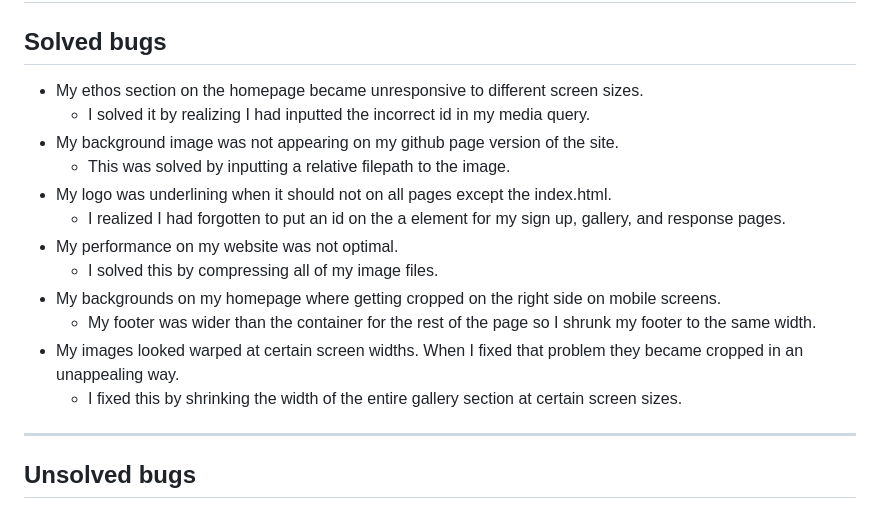
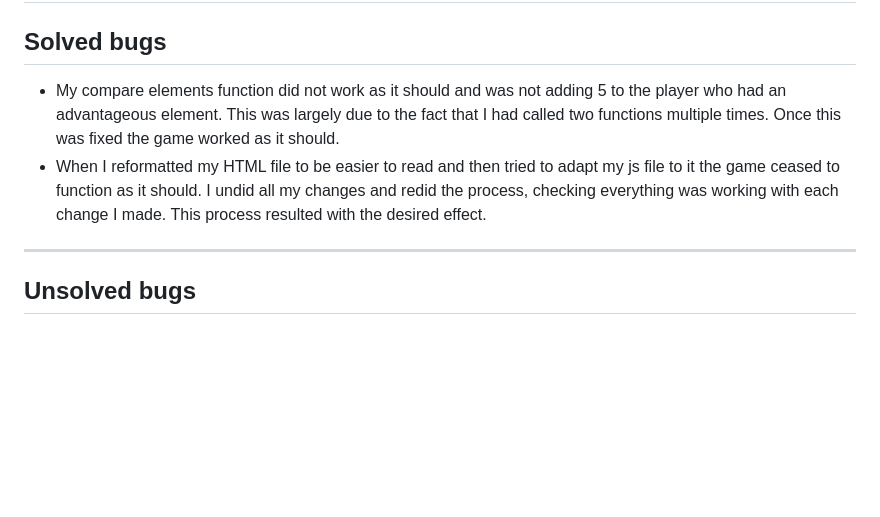
Before and after one commit to Dekeypetey40/Element-Duel, a Markdown page: README.md, the part around one of its changes. Rendered like a GitHub page; blank space fills up the shorter version.

```diff
--- a/README.md
+++ b/README.md
@@ -96,18 +96,8 @@ Wireframes were used in the beggining stages of the design phase.
 ## Bugs
 
 ## Solved bugs
-  - My ethos section on the homepage became unresponsive to different screen sizes.
-    - I solved it by realizing I had inputted the incorrect id in my media query.
-  - My background image was not appearing on my github page version of the site.
-    - This was solved by inputting a relative filepath to the image.
-  - My logo was underlining when it should not on all pages except the index.html.
-    - I realized I had forgotten to put an id on the a element for my sign up, gallery, and response pages.
-  - My performance on my website was not optimal.
-    - I solved this by compressing all of my image files.
-  - My backgrounds on my homepage where getting cropped on the right side on mobile screens.
-    - My footer was wider than the container for the rest of the page so I shrunk my footer to the same width.
-  - My images looked warped at certain screen widths. When I fixed that problem they became cropped in an unappealing way.
-    - I fixed this by shrinking the width of the entire gallery section at certain screen sizes.
+  - My compare elements function did not work as it should and was not adding 5 to the player who had an advantageous element. This was largely due to the fact that I had called two functions multiple times. Once this was fixed the game worked as it should.
+  - When I reformatted my HTML file to be easier to read and then tried to adapt my js file to it the game ceased to function as it should. I undid all my changes and redid the process, checking everything was working with each change I made. This process resulted with the desired effect.
 
 
   ***
```
Also changed, not shown: other parts of README.md (+21 -21 lines).
